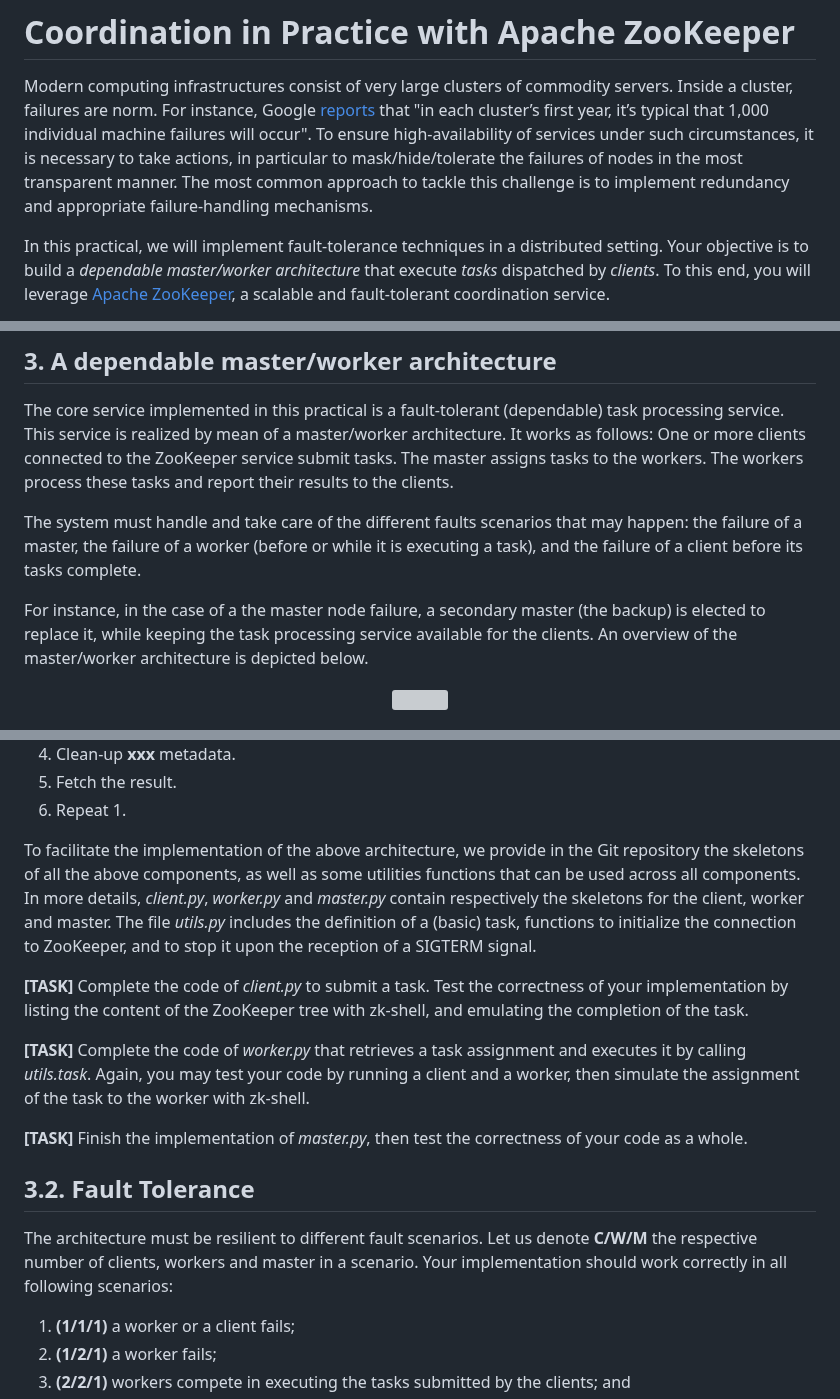
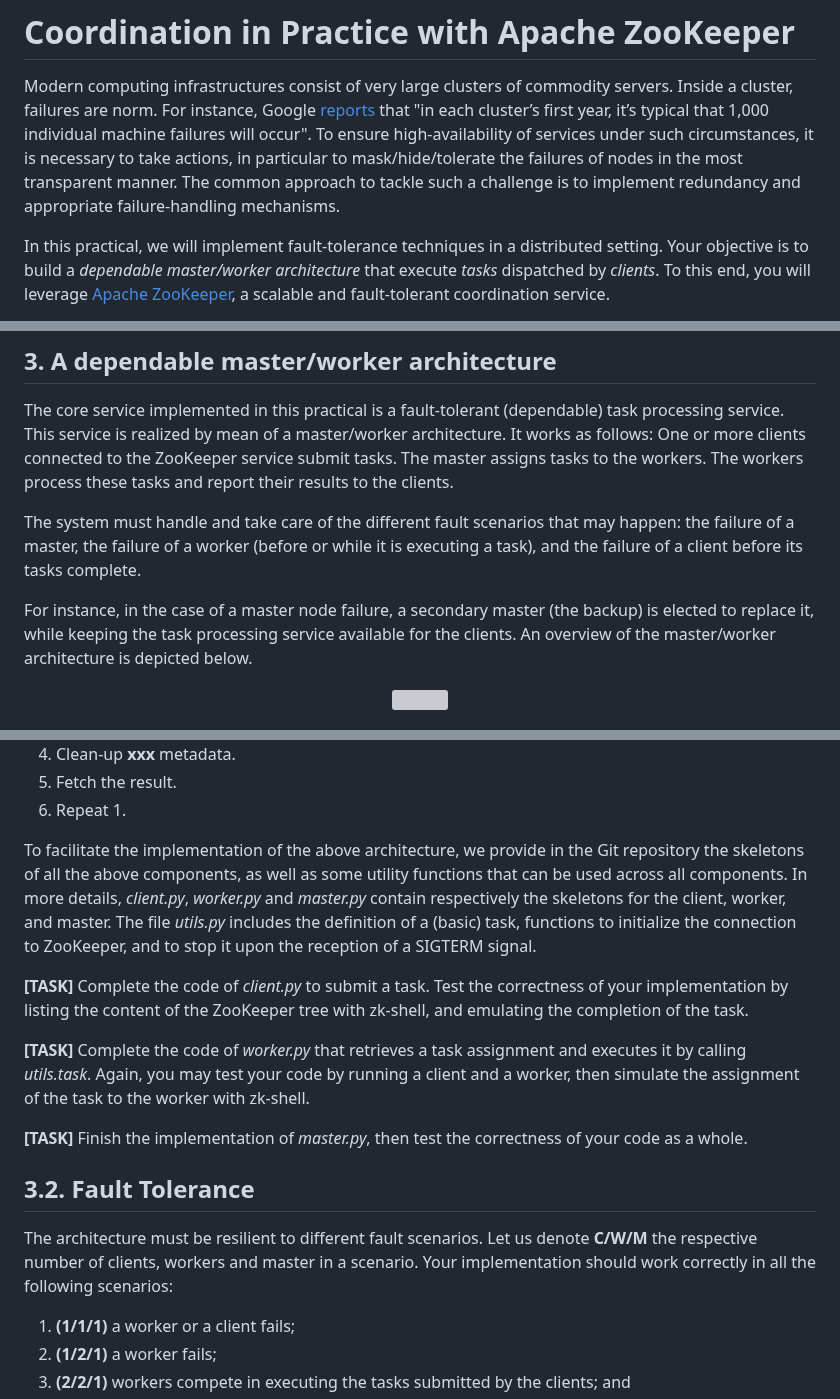
Before and after one commit to otrack/cloud-computing-infrastructures, a Markdown page: zk/README.md, 3 parts joined by grey strips. Drawn GitHub-style; grey boxes are pictures that could not be loaded.

Commit message:
Update README.md
typos

```diff
--- a/zk/README.md
+++ b/zk/README.md
@@ -4,7 +4,7 @@ Modern computing infrastructures consist of very large clusters of commodity ser
 Inside a cluster, failures are norm.
 For instance, Google [reports](http://www.cnet.com/news/google-spotlights-data-center-inner-workings) that "in each cluster’s first year, it’s typical that 1,000 individual machine failures will occur".
 To ensure high-availability of services under such circumstances, it is necessary to take actions, in particular to mask/hide/tolerate the failures of nodes in the most transparent manner.
-The most common approach to tackle this challenge is to implement redundancy and appropriate failure-handling mechanisms.
+The common approach to tackle such a challenge is to implement redundancy and appropriate failure-handling mechanisms.
 
 In this practical, we will implement fault-tolerance techniques in a distributed setting.
 Your objective is to build a *dependable master/worker architecture* that execute *tasks* dispatched by *clients*.
@@ -91,12 +91,12 @@ One or more clients connected to the ZooKeeper service submit tasks.
 The master assigns tasks to the workers.
 The workers process these tasks and report their results to the clients.
 
-The system must handle and take care of the different faults scenarios that may happen:
+The system must handle and take care of the different fault scenarios that may happen:
 the failure of a master,
 the failure of a worker (before or while it is executing a task), and
 the failure of a client before its tasks complete.
 
-For instance, in the case of a the master node failure, a secondary master (the backup) is elected to replace it, while keeping the task processing service available for the clients.
+For instance, in the case of a master node failure, a secondary master (the backup) is elected to replace it, while keeping the task processing service available for the clients.
 An overview of the master/worker architecture is depicted below.
 
 <p align="center">
@@ -140,8 +140,8 @@ A client should:
 6. Repeat 1.
 
 
-To facilitate the implementation of the above architecture, we provide in the Git repository the skeletons of all the above components, as well as some utilities functions that can be used across all components.
-In more details, *client.py*, *worker.py* and *master.py* contain respectively the skeletons for the client, worker and master.
+To facilitate the implementation of the above architecture, we provide in the Git repository the skeletons of all the above components, as well as some utility functions that can be used across all components.
+In more details, *client.py*, *worker.py* and *master.py* contain respectively the skeletons for the client, worker, and master.
 The file *utils.py* includes the definition of a (basic) task, functions to initialize the connection to ZooKeeper, and to stop it upon the reception of a SIGTERM signal.
 
 **[TASK]** Complete the code of *client.py* to submit a task. Test the correctness of your implementation by listing the content of the ZooKeeper tree with zk-shell, and emulating the completion of the task.
@@ -154,7 +154,7 @@ The file *utils.py* includes the definition of a (basic) task, functions to init
 
 The architecture must be resilient to different fault scenarios.
 Let us denote **C/W/M** the respective number of clients, workers and master in a scenario.
-Your implementation should work correctly in all following scenarios:
+Your implementation should work correctly in all the following scenarios:
 
 1. **(1/1/1)** a worker or a client fails;
 2. **(1/2/1)** a worker fails;
```
Also changed, not shown: other parts of zk/README.md (+2 -2 lines).
